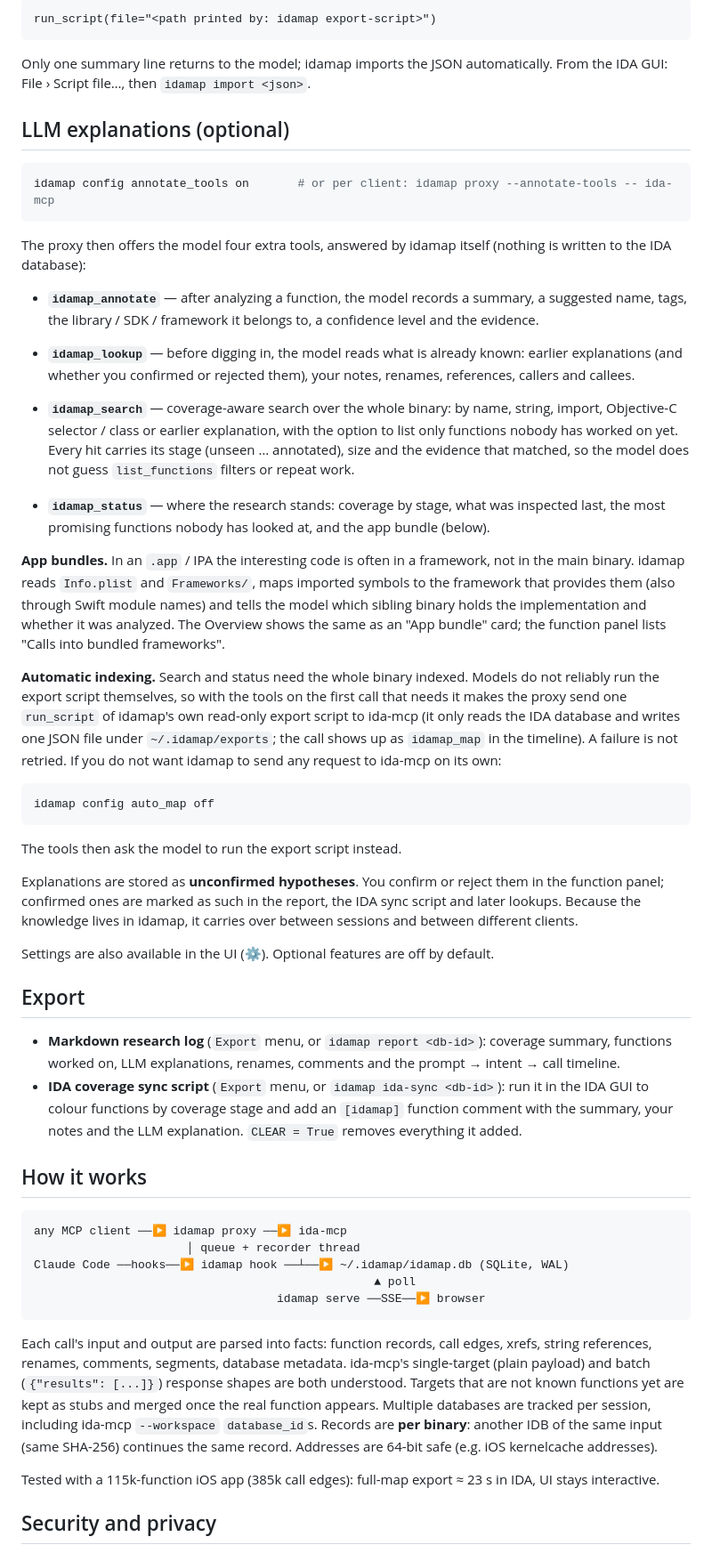
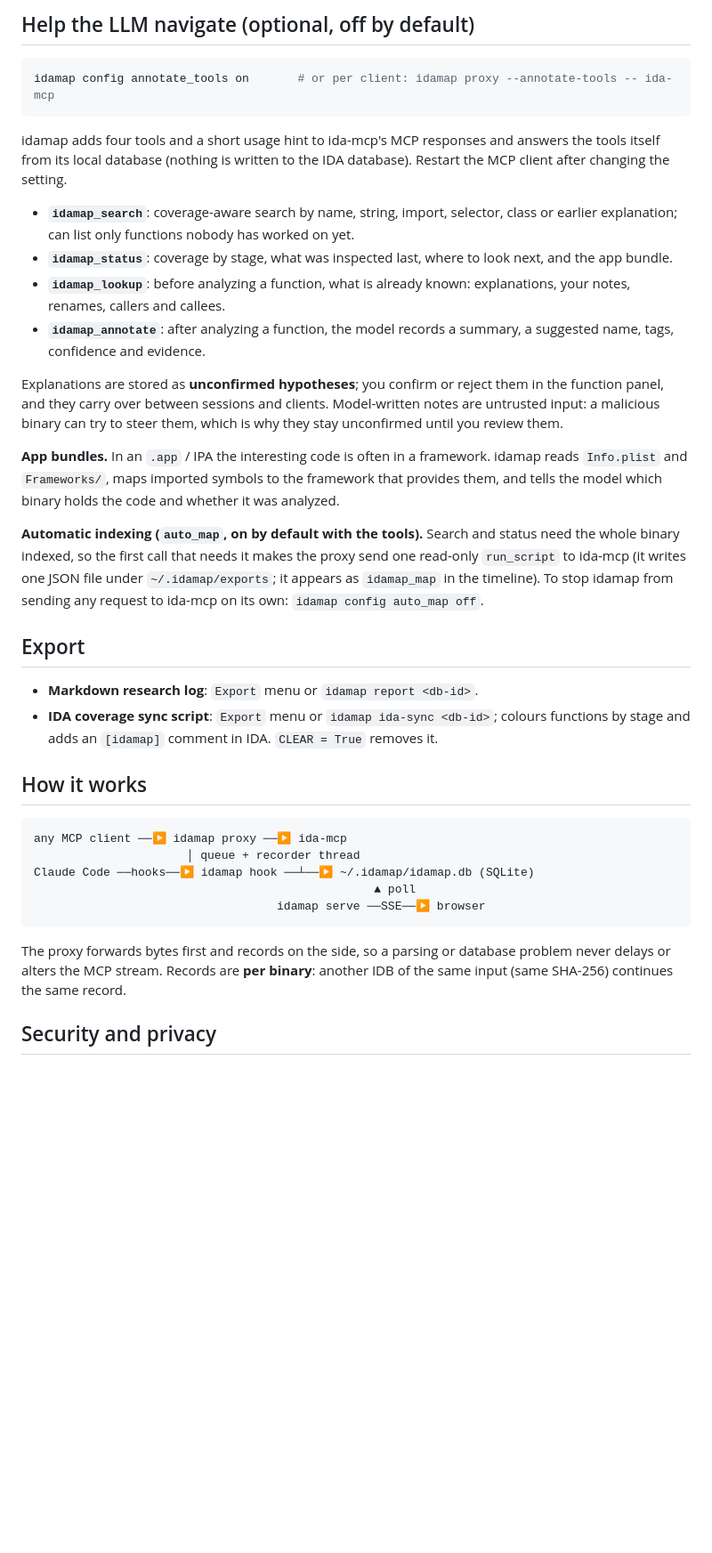
Before and after one commit to RavenT1/idamap, a Markdown page: README.md, the part around one of its changes. Shown at 89% size. Rendered like a GitHub page; blank space fills up the shorter version.

````diff
--- a/README.md
+++ b/README.md
@@ -116,82 +72,52 @@ edges, segments, demangled names, and what each function references — ask the
 
-```
-run_script(file="<path printed by: idamap export-script>")
-```
-
-Only one summary line returns to the model; idamap imports the JSON automatically. From the IDA GUI:
-File › Script file…, then `idamap import <json>`.
-
-## LLM explanations (optional)
+## Help the LLM navigate (optional, off by default)
 
 ```sh
 idamap config annotate_tools on       # or per client: idamap proxy --annotate-tools -- ida-mcp
 ```
 
-The proxy then offers the model four extra tools, answered by idamap itself (nothing is written to the IDA
-database):
+idamap adds four tools and a short usage hint to ida-mcp's MCP responses and answers the tools itself from its
+local database (nothing is written to the IDA database). Restart the MCP client after changing the setting.
 
-- **`idamap_annotate`** — after analyzing a function, the model records a summary, a suggested name, tags, the
-  library / SDK / framework it belongs to, a confidence level and the evidence.
-- **`idamap_lookup`** — before digging in, the model reads what is already known: earlier explanations (and
-  whether you confirmed or rejected them), your notes, renames, references, callers and callees.
+- **`idamap_search`**: coverage-aware search by name, string, import, selector, class or earlier explanation; can
+  list only functions nobody has worked on yet.
+- **`idamap_status`**: coverage by stage, what was inspected last, where to look next, and the app bundle.
+- **`idamap_lookup`**: before analyzing a function, what is already known: explanations, your notes, renames,
+  callers and callees.
+- **`idamap_annotate`**: after analyzing a function, the model records a summary, a suggested name, tags,
+  confidence and evidence.
 
-- **`idamap_search`** — coverage-aware search over the whole binary: by name, string, import, Objective-C
-  selector / class or earlier explanation, with the option to list only functions nobody has worked on yet.
-  Every hit carries its stage (unseen … annotated), size and the evidence that matched, so the model does not
-  guess `list_functions` filters or repeat work.
-- **`idamap_status`** — where the research stands: coverage by stage, what was inspected last, the most
-  promising functions nobody has looked at, and the app bundle (below).
+Explanations are stored as **unconfirmed hypotheses**; you confirm or reject them in the function panel, and they
+carry over between sessions and clients. Model-written notes are untrusted input: a malicious binary can try to
+steer them, which is why they stay unconfirmed until you review them.
 
-**App bundles.** In an `.app` / IPA the interesting code is often in a framework, not in the main binary. idamap
-reads `Info.plist` and `Frameworks/`, maps imported symbols to the framework that provides them (also through
-Swift module names) and tells the model which sibling binary holds the implementation and whether it was
-analyzed. The Overview shows the same as an "App bundle" card; the function panel lists "Calls into bundled
-frameworks".
+**App bundles.** In an `.app` / IPA the interesting code is often in a framework. idamap reads `Info.plist` and
+`Frameworks/`, maps imported symbols to the framework that provides them, and tells the model which binary holds
+the code and whether it was analyzed.
 
-**Automatic indexing.** Search and status need the whole binary indexed. Models do not reliably run the export
-script themselves, so with the tools on the first call that needs it makes the proxy send one `run_script` of
-idamap's own read-only export script to ida-mcp (it only reads the IDA database and writes one JSON file under
-`~/.idamap/exports`; the call shows up as `idamap_map` in the timeline). A failure is not retried. If you do not
-want idamap to send any request to ida-mcp on its own:
-
-```sh
-idamap config auto_map off
-```
-
-The tools then ask the model to run the export script instead.
-
-Explanations are stored as **unconfirmed hypotheses**. You confirm or reject them in the function panel;
-confirmed ones are marked as such in the report, the IDA sync script and later lookups. Because the knowledge
-lives in idamap, it carries over between sessions and between different clients.
-
-Settings are also available in the UI (⚙). Optional features are off by default.
+**Automatic indexing (`auto_map`, on by default with the tools).** Search and status need the whole binary
+indexed, so the first call that needs it makes the proxy send one read-only `run_script` to ida-mcp (it writes one
+JSON file under `~/.idamap/exports`; it appears as `idamap_map` in the timeline). To stop idamap from sending any
+request to ida-mcp on its own: `idamap config auto_map off`.
 
 ## Export
 
-- **Markdown research log** (`Export` menu, or `idamap report <db-id>`): coverage summary, functions worked on,
-  LLM explanations, renames, comments and the prompt → intent → call timeline.
-- **IDA coverage sync script** (`Export` menu, or `idamap ida-sync <db-id>`): run it in the IDA GUI to colour
-  functions by coverage stage and add an `[idamap]` function comment with the summary, your notes and the LLM
-  explanation. `CLEAR = True` removes everything it added.
+- **Markdown research log**: `Export` menu or `idamap report <db-id>`.
+- **IDA coverage sync script**: `Export` menu or `idamap ida-sync <db-id>`; colours functions by stage and adds an
+  `[idamap]` comment in IDA. `CLEAR = True` removes it.
 
 ## How it works
 
 ```
 any MCP client ──▶ idamap proxy ──▶ ida-mcp
                       │ queue + recorder thread
-Claude Code ──hooks──▶ idamap hook ──┴──▶ ~/.idamap/idamap.db (SQLite, WAL)
+Claude Code ──hooks──▶ idamap hook ──┴──▶ ~/.idamap/idamap.db (SQLite)
                                                  ▲ poll
                                    idamap serve ──SSE──▶ browser
 ```
 
-Each call's input and output are parsed into facts: function records, call edges, xrefs, string references,
-renames, comments, segments, database metadata. ida-mcp's single-target (plain payload) and batch
-(`{"results": [...]}`) response shapes are both understood. Targets that are not known functions yet are kept as
-stubs and merged once the real function appears. Multiple databases are tracked per session, including
-ida-mcp `--workspace` `database_id`s. Records are **per binary**: another IDB of the same input (same SHA-256)
-continues the same record. Addresses are 64-bit safe (e.g. iOS kernelcache addresses).
-
-Tested with a 115k-function iOS app (385k call edges): full-map export ≈ 23 s in IDA, UI stays interactive.
+The proxy forwards bytes first and records on the side, so a parsing or database problem never delays or alters
+the MCP stream. Records are **per binary**: another IDB of the same input (same SHA-256) continues the same record.
 
 ## Security and privacy
 
````
Also changed, not shown: other parts of README.md (+42 -94 lines), README.tr.md (+80 -102 lines).
